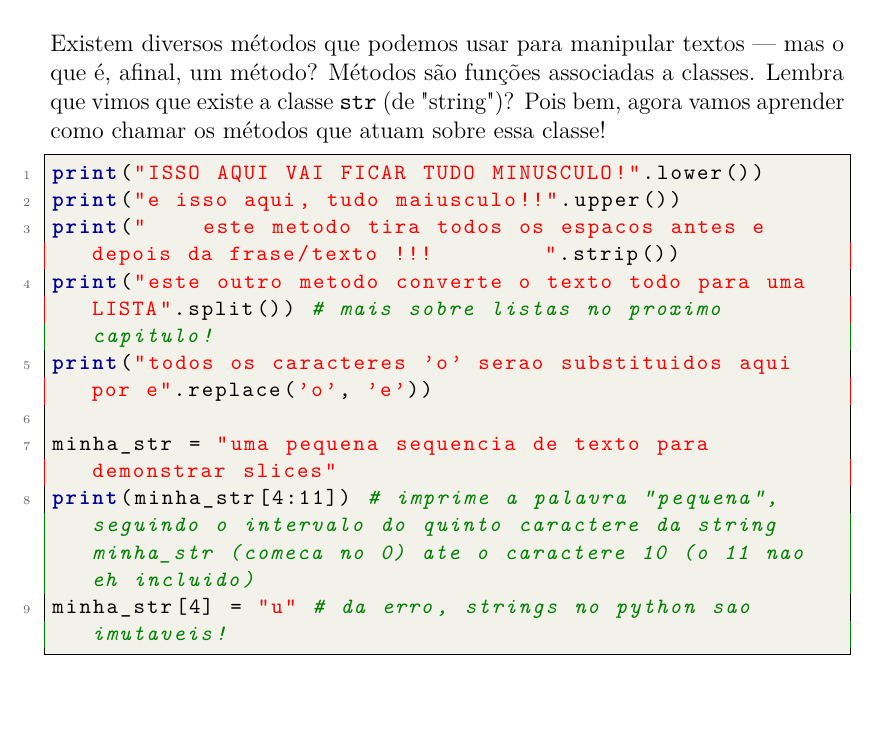
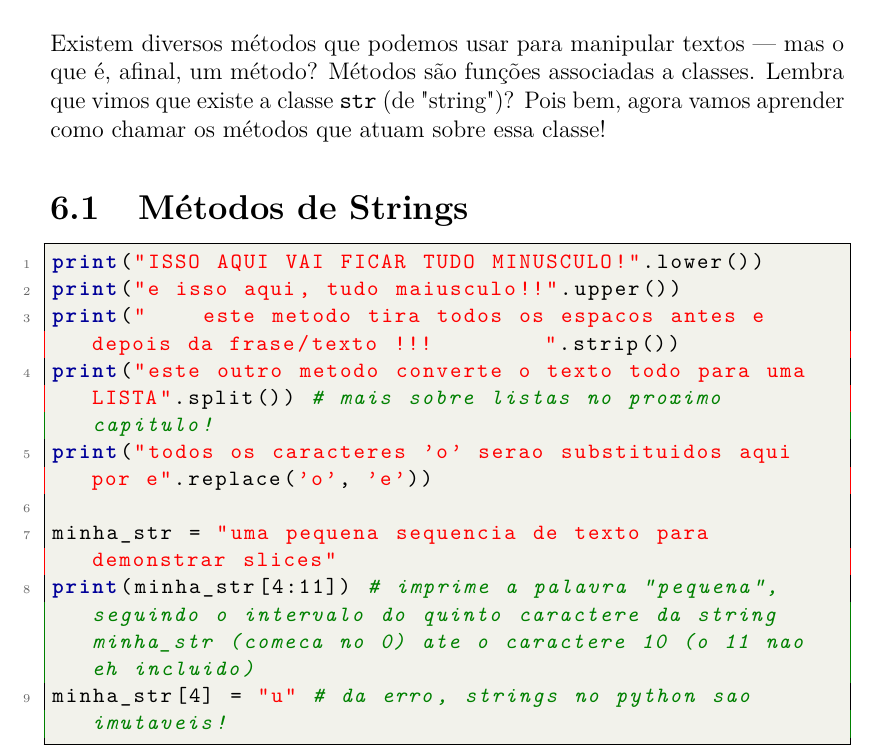
Before and after one commit to egbulsoni/livreto-python, a LaTeX thesis (python_tutorial.tex): part of page 29 of 42, cut so that both start at the same text, the shorter picture padded with empty space. Compiled offline with pdfLaTeX.

Commit message:
quickfix

```diff
--- a/python_tutorial.tex
+++ b/python_tutorial.tex
@@ -738,7 +738,7 @@ for i in range(1,30, 4):
 	Existem diversos métodos que podemos usar para manipular textos — mas o que é, afinal, um método?
 	Métodos são funções associadas a classes. Lembra que vimos que existe a classe \texttt{str} (de "string")? Pois bem, agora vamos aprender como chamar os métodos que atuam sobre essa classe!
 
-
+	\section{Métodos de Strings}
 	\begin{lstlisting}[caption={Métodos com string}]
 print("ISSO AQUI VAI FICAR TUDO MINUSCULO!".lower())
 print("e isso aqui, tudo maiusculo!!".upper())
```
Also changed, not shown: python_tutorial.pdf, python_tutorial.tex (2 more changed lines).
